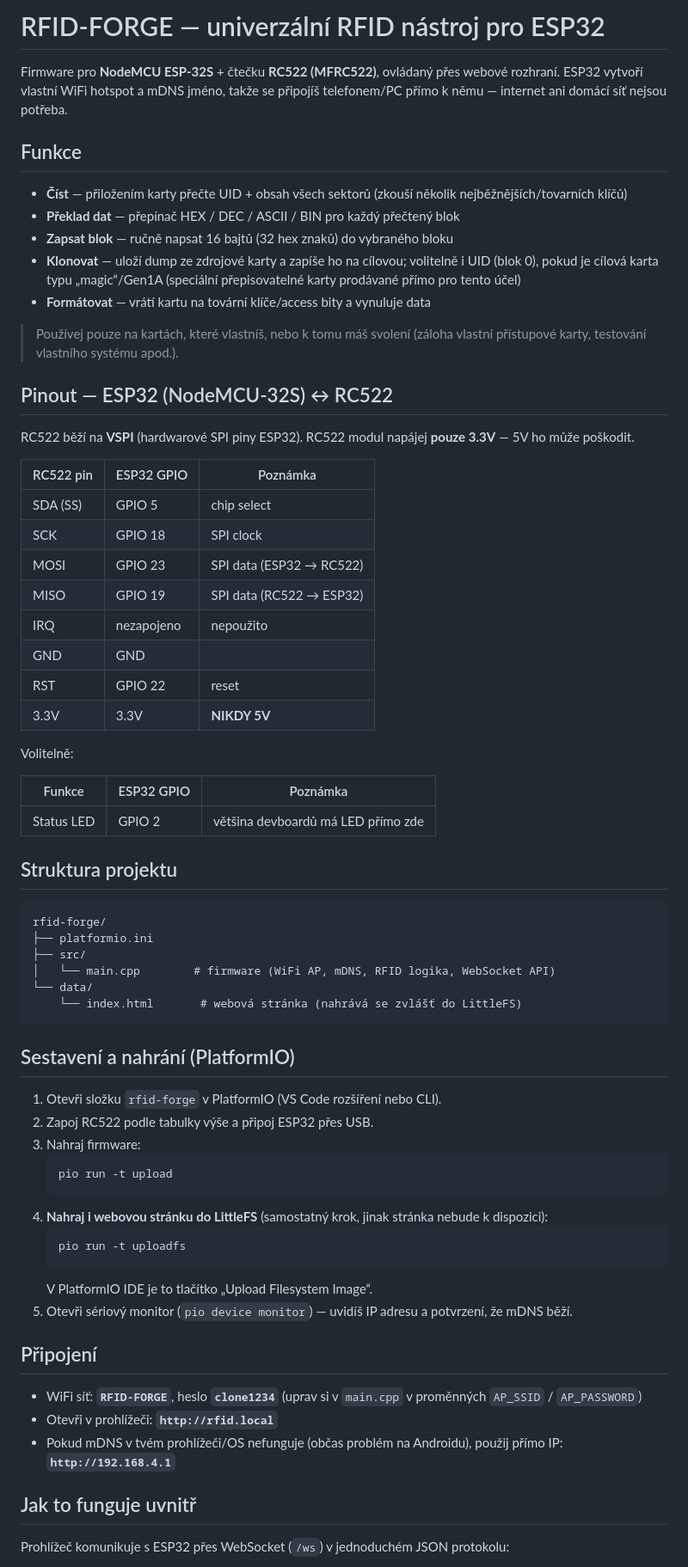
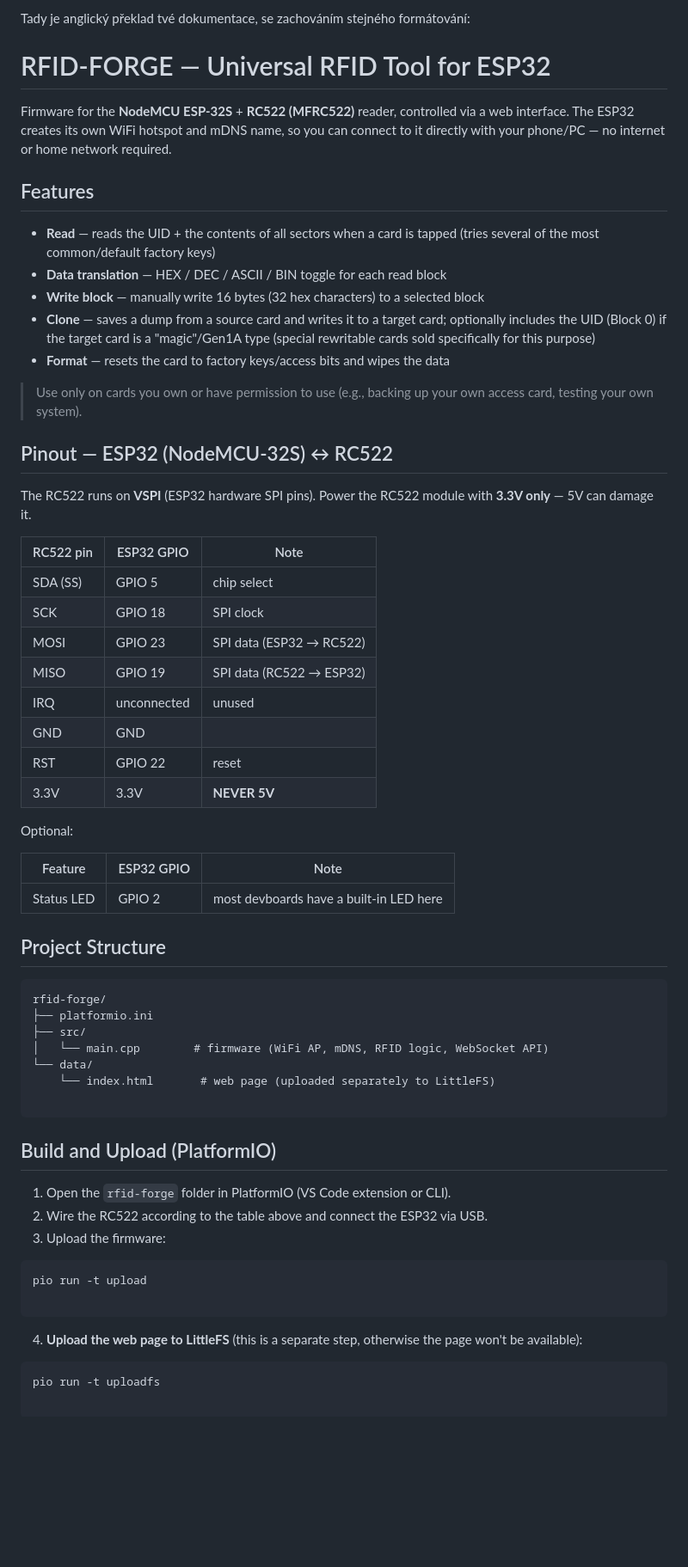
Before and after one commit to Hacktor1/Microcontrolers, a Markdown page: rfid-forge/README.md, the part around one of its changes. Shown at 86% size. GitHub-like rendering; blank space fills up the shorter version.

Commit message:
Translate README from Czech to English
Translated the README documentation from Czech to English while preserving formatting.

````diff
--- a/rfid-forge/README.md
+++ b/rfid-forge/README.md
@@ -1,83 +1,66 @@
-# RFID-FORGE — univerzální RFID nástroj pro ESP32
+Tady je anglický překlad tvé dokumentace, se zachováním stejného formátování:
 
-Firmware pro **NodeMCU ESP-32S** + čtečku **RC522 (MFRC522)**, ovládaný přes
-webové rozhraní. ESP32 vytvoří vlastní WiFi hotspot a mDNS jméno, takže se
-připojíš telefonem/PC přímo k němu — internet ani domácí síť nejsou potřeba.
+# RFID-FORGE — Universal RFID Tool for ESP32
 
-## Funkce
+Firmware for the **NodeMCU ESP-32S** + **RC522 (MFRC522)** reader, controlled via a web interface. The ESP32 creates its own WiFi hotspot and mDNS name, so you can connect to it directly with your phone/PC — no internet or home network required.
 
-- **Číst** — přiložením karty přečte UID + obsah všech sektorů (zkouší
-  několik nejběžnějších/tovarních klíčů)
-- **Překlad dat** — přepínač HEX / DEC / ASCII / BIN pro každý přečtený blok
-- **Zapsat blok** — ručně napsat 16 bajtů (32 hex znaků) do vybraného bloku
-- **Klonovat** — uloží dump ze zdrojové karty a zapíše ho na cílovou; volitelně
-  i UID (blok 0), pokud je cílová karta typu „magic“/Gen1A (speciální
-  přepisovatelné karty prodávané přímo pro tento účel)
-- **Formátovat** — vrátí kartu na tovární klíče/access bity a vynuluje data
+## Features
 
-> Používej pouze na kartách, které vlastníš, nebo k tomu máš svolení
-> (záloha vlastní přístupové karty, testování vlastního systému apod.).
+* **Read** — reads the UID + the contents of all sectors when a card is tapped (tries several of the most common/default factory keys)
+* **Data translation** — HEX / DEC / ASCII / BIN toggle for each read block
+* **Write block** — manually write 16 bytes (32 hex characters) to a selected block
+* **Clone** — saves a dump from a source card and writes it to a target card; optionally includes the UID (Block 0) if the target card is a "magic"/Gen1A type (special rewritable cards sold specifically for this purpose)
+* **Format** — resets the card to factory keys/access bits and wipes the data
+
+> Use only on cards you own or have permission to use (e.g., backing up your own access card, testing your own system).
 
 ## Pinout — ESP32 (NodeMCU-32S) ↔ RC522
 
-RC522 běží na **VSPI** (hardwarové SPI piny ESP32). RC522 modul napájej
-**pouze 3.3V** — 5V ho může poškodit.
+The RC522 runs on **VSPI** (ESP32 hardware SPI pins). Power the RC522 module with **3.3V only** — 5V can damage it.
 
-| RC522 pin | ESP32 GPIO      | Poznámka                    |
-|-----------|-----------------|------------------------------|
-| SDA (SS)  | GPIO 5          | chip select                 |
-| SCK       | GPIO 18         | SPI clock                   |
-| MOSI      | GPIO 23         | SPI data (ESP32 → RC522)    |
-| MISO      | GPIO 19         | SPI data (RC522 → ESP32)    |
-| IRQ       | nezapojeno      | nepoužito                   |
-| GND       | GND             |                              |
-| RST       | GPIO 22         | reset                       |
-| 3.3V      | 3.3V            | **NIKDY 5V**                |
+| RC522 pin | ESP32 GPIO | Note |
+| --- | --- | --- |
+| SDA (SS) | GPIO 5 | chip select |
+| SCK | GPIO 18 | SPI clock |
+| MOSI | GPIO 23 | SPI data (ESP32 → RC522) |
+| MISO | GPIO 19 | SPI data (RC522 → ESP32) |
+| IRQ | unconnected | unused |
+| GND | GND |  |
+| RST | GPIO 22 | reset |
+| 3.3V | 3.3V | **NEVER 5V** |
 
-Volitelně:
+Optional:
 
-| Funkce      | ESP32 GPIO | Poznámka                         |
-|-------------|-----------|-----------------------------------|
-| Status LED  | GPIO 2    | většina devboardů má LED přímo zde |
+| Feature | ESP32 GPIO | Note |
+| --- | --- | --- |
+| Status LED | GPIO 2 | most devboards have a built-in LED here |
 
-## Struktura projektu
+## Project Structure
 
 ```
 rfid-forge/
 ├── platformio.ini
 ├── src/
-│   └── main.cpp        # firmware (WiFi AP, mDNS, RFID logika, WebSocket API)
+│   └── main.cpp        # firmware (WiFi AP, mDNS, RFID logic, WebSocket API)
 └── data/
-    └── index.html       # webová stránka (nahrává se zvlášť do LittleFS)
+    └── index.html       # web page (uploaded separately to LittleFS)
+
 ```
 
-## Sestavení a nahrání (PlatformIO)
+## Build and Upload (PlatformIO)
 
-1. Otevři složku `rfid-forge` v PlatformIO (VS Code rozšíření nebo CLI).
-2. Zapoj RC522 podle tabulky výše a připoj ESP32 přes USB.
-3. Nahraj firmware:
-   ```
-   pio run -t upload
-   ```
-4. **Nahraj i webovou stránku do LittleFS** (samostatný krok, jinak stránka
-   nebude k dispozici):
-   ```
-   pio run -t uploadfs
-   ```
-   V PlatformIO IDE je to tlačítko „Upload Filesystem Image“.
-5. Otevři sériový monitor (`pio device monitor`) — uvidíš IP adresu a
-   potvrzení, že mDNS běží.
+1. Open the `rfid-forge` folder in PlatformIO (VS Code extension or CLI).
+2. Wire the RC522 according to the table above and connect the ESP32 via USB.
+3. Upload the firmware:
+```
+pio run -t upload
 
-## Připojení
+```
 
-- WiFi síť: **`RFID-FORGE`**, heslo **`clone1234`** (uprav si v `main.cpp`
-  v proměnných `AP_SSID` / `AP_PASSWORD`)
-- Otevři v prohlížeči: **`http://rfid.local`**
-- Pokud mDNS v tvém prohlížeči/OS nefunguje (občas problém na Androidu),
-  použij přímo IP: **`http://192.168.4.1`**
 
-## Jak to funguje uvnitř
+4. **Upload the web page to LittleFS** (this is a separate step, otherwise the page won't be available):
+```
+pio run -t uploadfs
 
-Prohlížeč komunikuje s ESP32 přes WebSocket (`/ws`) v jednoduchém JSON
-protokolu:
+```
 
````
Also changed, not shown: other parts of rfid-forge/README.md (+25 -14 lines).
